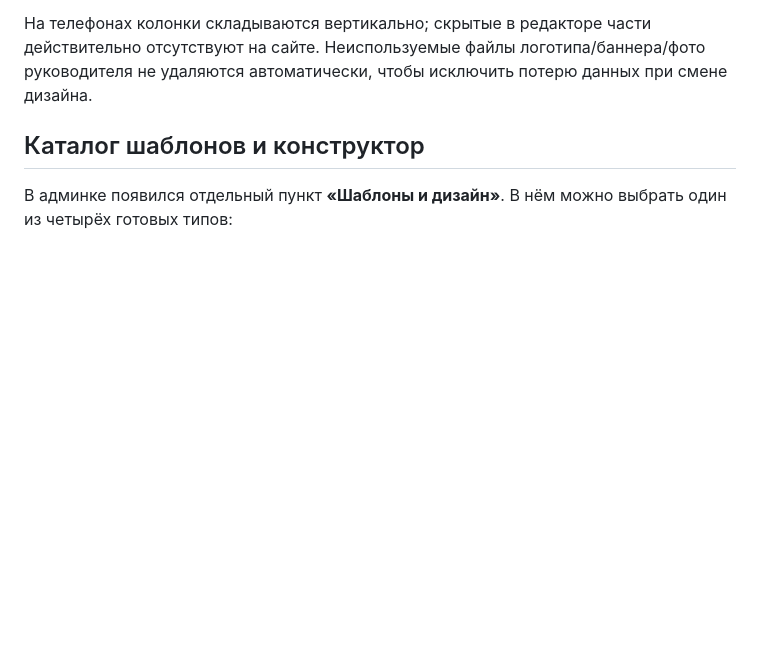
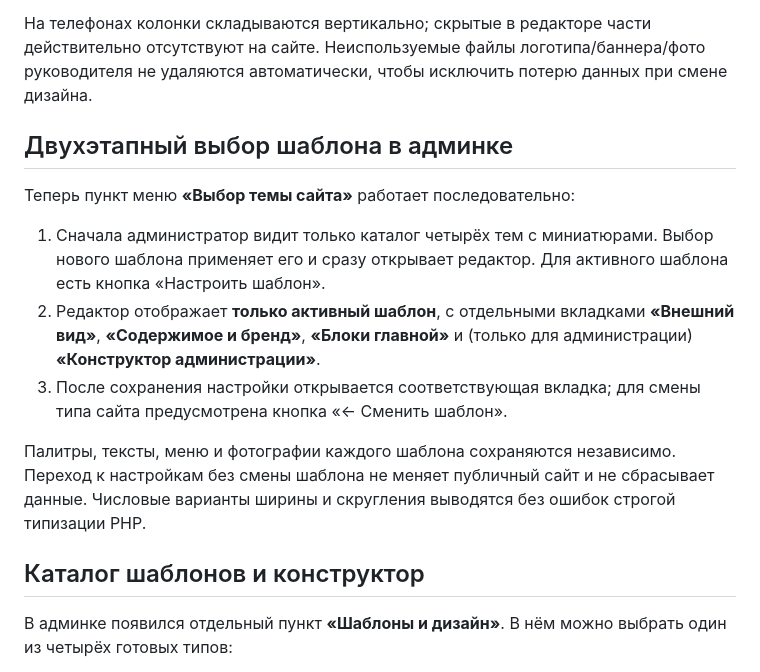
Before and after one commit to dagxam/cms-dagstudio, a Markdown page: README.md, the part around the change. GitHub-like rendering; blank space fills up the shorter version.

Commit message:
release: двухэтапный выбор темы и вкладки настроек CMS [deploy]

```diff
--- a/README.md
+++ b/README.md
@@ -55,6 +55,16 @@
 Поиск выполняется по реально опубликованным материалам из MySQL. Кнопка печати вызывает печать браузера; «Для слабовидящих» включает увеличенный текст. Обращения работают только при опубликованной политике обработки персональных данных. Данные руководителя и расписание заполняет сам администратор — фиктивные ФИО не используются.
 
 На телефонах колонки складываются вертикально; скрытые в редакторе части действительно отсутствуют на сайте. Неиспользуемые файлы логотипа/баннера/фото руководителя не удаляются автоматически, чтобы исключить потерю данных при смене дизайна.
+
+## Двухэтапный выбор шаблона в админке
+
+Теперь пункт меню **«Выбор темы сайта»** работает последовательно:
+
+1. Сначала администратор видит только каталог четырёх тем с миниатюрами. Выбор нового шаблона применяет его и сразу открывает редактор. Для активного шаблона есть кнопка «Настроить шаблон».
+2. Редактор отображает **только активный шаблон**, с отдельными вкладками **«Внешний вид»**, **«Содержимое и бренд»**, **«Блоки главной»** и (только для администрации) **«Конструктор администрации»**.
+3. После сохранения настройки открывается соответствующая вкладка; для смены типа сайта предусмотрена кнопка «← Сменить шаблон».
+
+Палитры, тексты, меню и фотографии каждого шаблона сохраняются независимо. Переход к настройкам без смены шаблона не меняет публичный сайт и не сбрасывает данные. Числовые варианты ширины и скругления выводятся без ошибок строгой типизации PHP.
 
 ## Каталог шаблонов и конструктор
 
```
